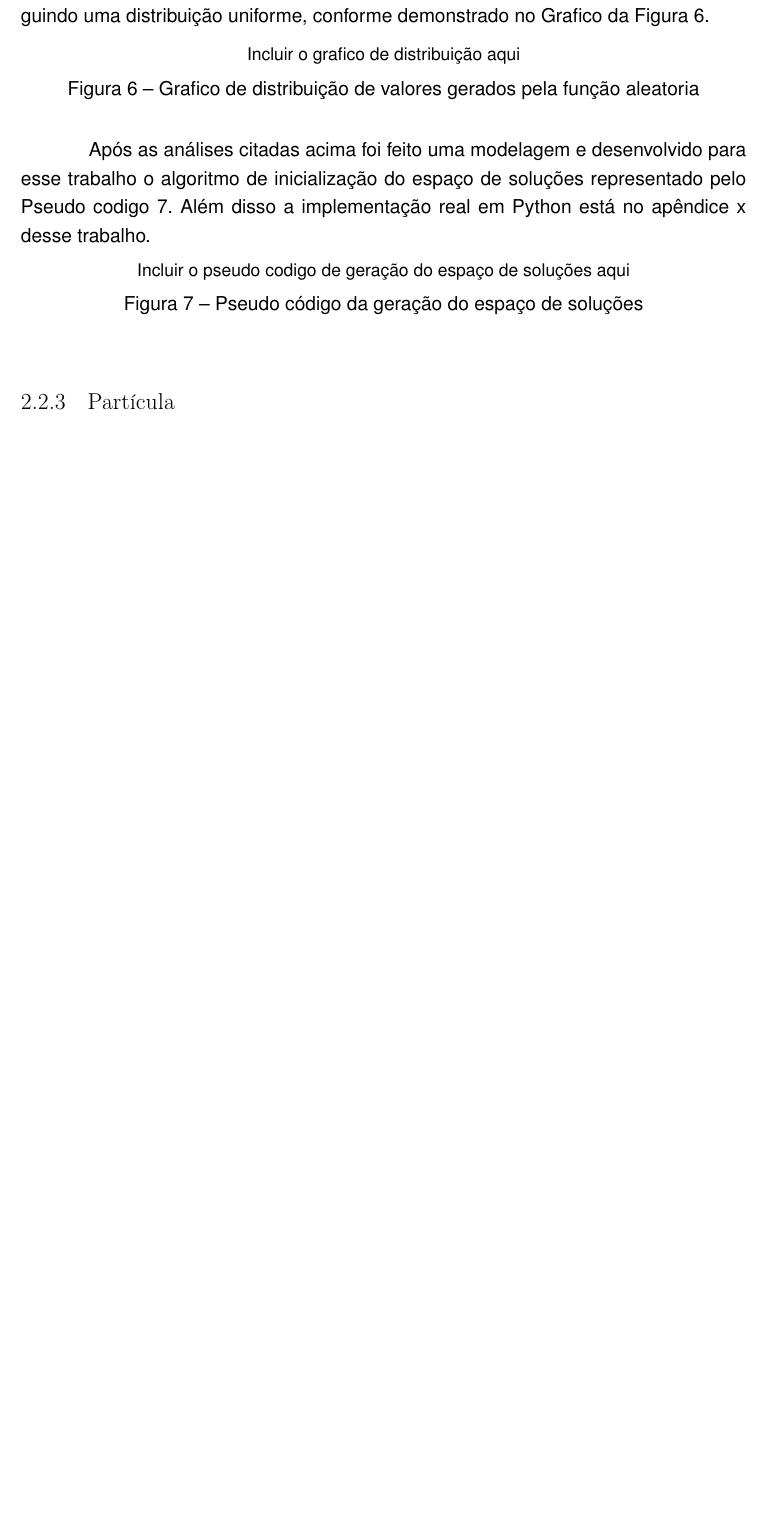
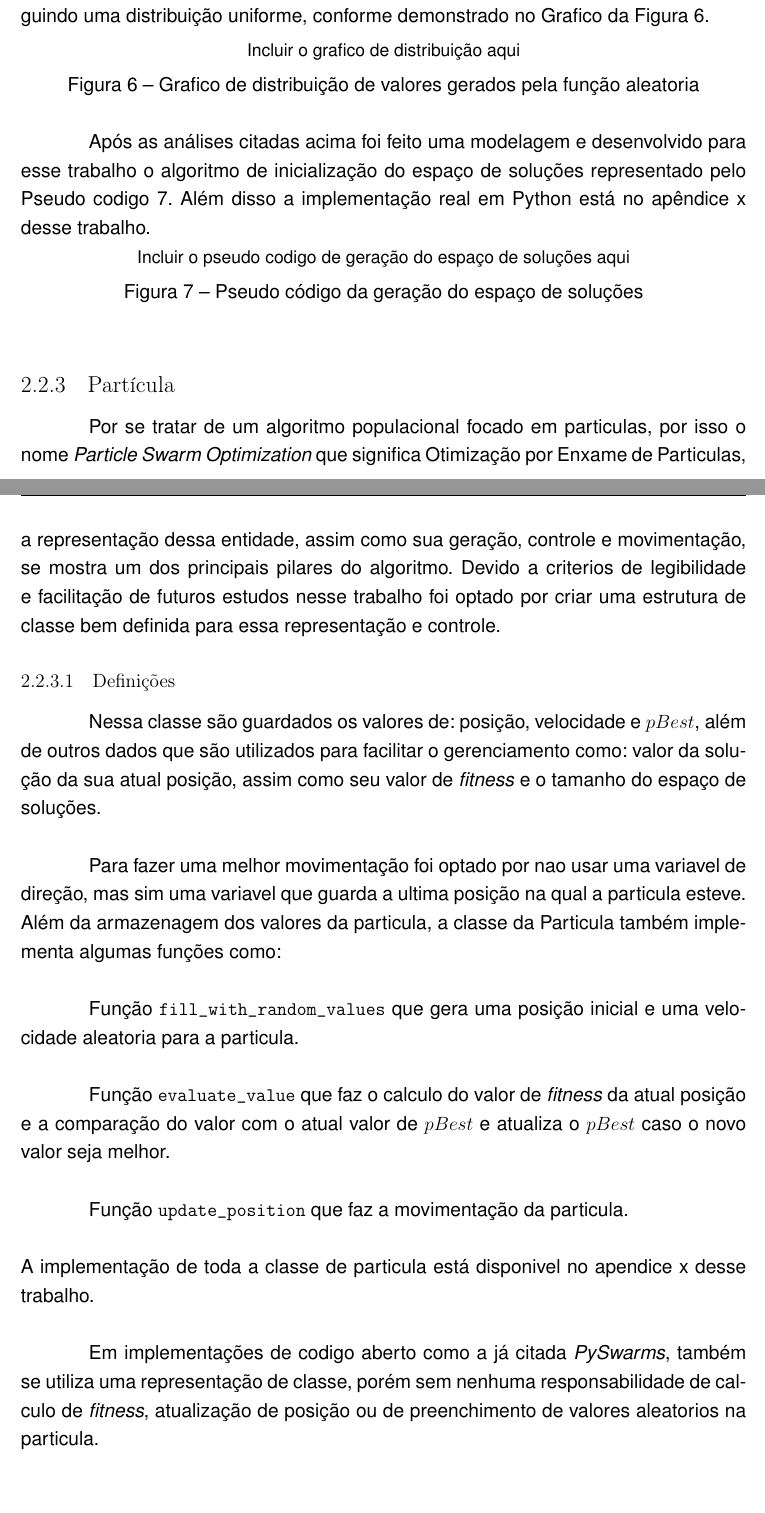
Before and after one commit to MatheusMuriel/ArtigoTCC, a LaTeX document (main.tex, which reads textuais/cap-desenvolvimento.tex): part of page 30 of 34 before the commit and two parts of pages 30 and 31 of 35 after it, the two joined at a grey line, cut so that both start at the same text, the shorter picture padded with empty space. Compiled offline with pdfLaTeX.

Commit message:
Particula

```diff
--- a/textuais/cap-desenvolvimento.tex
+++ b/textuais/cap-desenvolvimento.tex
@@ -232,9 +233,71 @@
     %% 2.2 ::: Arquitetura
     %% 2.2.3
     \subsection{Partícula}
-        ....
+        %% Interludio %%
+            Por se tratar de um algoritmo populacional focado em particulas, por isso o nome \textit{Particle Swarm Optimization} que significa Otimização por Enxame de Particulas, a representação dessa entidade, assim como sua geração, controle e movimentação, se mostra um dos principais pilares do algoritmo. Devido a criterios de legibilidade e facilitação de futuros estudos nesse trabalho foi optado por criar uma estrutura de classe bem definida para essa representação e controle.
+        %% Fim do [Interludio] %%
 
-        %% Movimentação vetorial
+
+
+        %% 2 ::: Desenvolvimento
+        %% 2.2 ::: Arquitetura
+        %% 2.2.3 ::: Partícula
+        %% 2.2.3.1
+        \subsubsection{Definições}
+            Nessa classe são guardados os valores de: posição, velocidade e $pBest$, além de outros dados que são utilizados para facilitar o gerenciamento como: valor da solução da sua atual posição, assim como seu valor de \textit{fitness} e o tamanho do espaço de soluções. \newline
+
+            Para fazer uma melhor movimentação foi optado por nao usar uma variavel de direção, mas sim uma variavel que guarda a ultima posição na qual a particula esteve.\newline
+            Além da armazenagem dos valores da particula, a classe da Particula também implementa algumas funções como:\newline
+
+            Função \textbf{\code{fill\_with\_random\_values}} que gera uma posição inicial e uma velocidade aleatoria para a particula.\newline
+
+            Função \textbf{\code{evaluate\_value}} que faz o calculo do valor de \textit{fitness} da atual posição e a comparação do valor com o atual valor de $pBest$ e atualiza o $pBest$ caso o novo valor seja melhor.\newline
+
+            Função \textbf{\code{update\_position}} que faz a movimentação da particula.\newline
+
+
+            \noindent A implementação de toda a classe de particula está disponivel no apendice x desse trabalho.\newline
+
+            %% TODO - Apendice
+
+
+            Em implementações de codigo aberto como a já citada \textit{PySwarms}, também se utiliza uma representação de classe, porém sem nenhuma responsabilidade de calculo de \textit{fitness}, atualização de posição ou de preenchimento de valores aleatorios na particula.\newline
+
+         %
+        %% Fim do [Representações] %%
+
+        %% 2 ::: Desenvolvimento
+        %% 2.2 ::: Arquitetura
+        %% 2.2.3 ::: Partícula
+        %% 2.2.3.3
+        \subsubsection{Movimentação}
+            ...
+         %
+        %% Fim do [Movimentação] %%
+
+
+        %% 2 ::: Desenvolvimento
+        %% 2.2 ::: Arquitetura
+        %% 2.2.3 ::: Partícula
+        %% 2.2.3.4
+        \subsubsection{Implementação}
+            %Durante a implementação de um algoritmo para geração do espaço de soluções, foram percebidos diversos detalhes que %influenciam fortemente na qualidade final do algoritmo. Nessa seção será analisado alguns desses pontos.
+
+            %Após as análises citadas acima foi feito uma modelagem e desenvolvido para esse trabalho o algoritmo de %inicialização do espaço de soluções representado pelo
+            %\hyperref[fig:pseudocodigo-solutionspace]{Pseudo codigo \ref{fig:pseudocodigo-solutionspace}}.
+            %Além disso a implementação real em Python está no apêndice x desse trabalho.\hfill
+
+            %% Todo - Apendice
+            %% Todo - pseudo codigo
+            %\begin{figure}[h]
+                %\centering
+                %\small{Incluir o pseudo codigo de geração do espaço de soluções aqui}
+                %\caption{Pseudo código da geração do espaço de soluções}
+                %\label{fig:pseudocodigo-solutionspace}
+            %\end{figure}
+         %
+        %% Fim do [Implementação] %%
+
      %
     %% Fim do [Particula] %%
 
```
Also changed, not shown: textuais/cap-desenvolvimento.tex (23 more changed lines).
